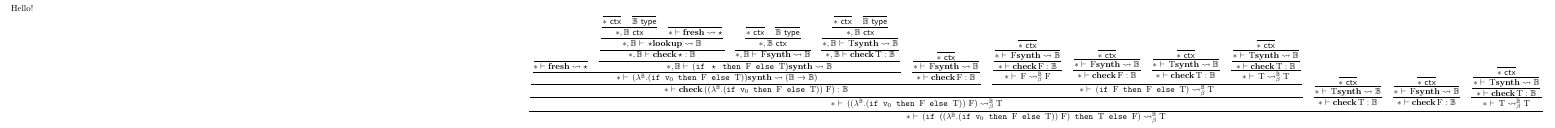
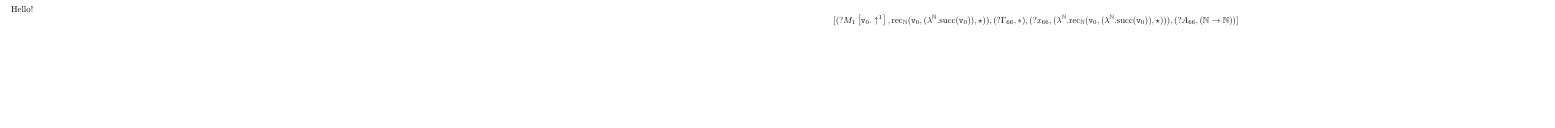
Before and after one commit to Trebor-Huang/typical-math, a LaTeX document (showmath.tex): part of the page, cut so that both start at the same text, the shorter picture padded with empty space. Compiled offline with pdfLaTeX.

```diff
--- a/showmath.tex
+++ b/showmath.tex
@@ -31,4 +34,0 @@
-\frac{\displaystyle{{
-\frac{\displaystyle{{
-\frac{\displaystyle{{
-\frac{\displaystyle{{
@@ -97,83 +35,3 @@
-{\checkj{\emptyctx}{\application{\abstraction{\Bool}{.\ifthenelse{\mathtt{v}_{0}}{\false}{\true}}}{\false}}{\Bool}}\vphantom{ App-Check}
-}\quad {
-\frac{\displaystyle{{
-\frac{\displaystyle{{
-\frac{\displaystyle{{
-\frac{\displaystyle{{
-\frac{\displaystyle{}}
-{\ctx{\emptyctx}}\vphantom{ Ctx-Empty}
-}}}
-{\synth{\emptyctx}{\false}{\Bool}}\vphantom{ False-Bool}
-}}}
-{\checkj{\emptyctx}{\false}{\Bool}}\vphantom{ Switch}
-}}}
-{\normalizes{\emptyctx}{\false}{\Bool}{\false}}\vphantom{ Normal}
-}\quad {
-\frac{\displaystyle{{
-\frac{\displaystyle{{
-\frac{\displaystyle{}}
-{\ctx{\emptyctx}}\vphantom{ Ctx-Empty}
-}}}
-{\synth{\emptyctx}{\false}{\Bool}}\vphantom{ False-Bool}
-}}}
-{\checkj{\emptyctx}{\false}{\Bool}}\vphantom{ Switch}
-}\quad {
-\frac{\displaystyle{{
-\frac{\displaystyle{{
-\frac{\displaystyle{}}
-{\ctx{\emptyctx}}\vphantom{ Ctx-Empty}
-}}}
-{\synth{\emptyctx}{\true}{\Bool}}\vphantom{ True-Bool}
-}}}
-{\checkj{\emptyctx}{\true}{\Bool}}\vphantom{ Switch}
-}\quad {
-\frac{\displaystyle{{
-\frac{\displaystyle{{
-\frac{\displaystyle{{
-\frac{\displaystyle{}}
-{\ctx{\emptyctx}}\vphantom{ Ctx-Empty}
-}}}
-{\synth{\emptyctx}{\true}{\Bool}}\vphantom{ True-Bool}
-}}}
-{\checkj{\emptyctx}{\true}{\Bool}}\vphantom{ Switch}
-}}}
-{\normalizes{\emptyctx}{\true}{\Bool}{\true}}\vphantom{ Normal}
-}}}
-{\normalizes{\emptyctx}{\ifthenelse{\false}{\false}{\true}}{\Bool}{\true}}\vphantom{ If-False}
-}}}
-{\normalizes{\emptyctx}{\application{\abstraction{\Bool}{.\ifthenelse{\mathtt{v}_{0}}{\false}{\true}}}{\false}}{\Bool}{\true}}\vphantom{ Beta}
-}\quad {
-\frac{\displaystyle{{
-\frac{\displaystyle{{
-\frac{\displaystyle{}}
-{\ctx{\emptyctx}}\vphantom{ Ctx-Empty}
-}}}
-{\synth{\emptyctx}{\true}{\Bool}}\vphantom{ True-Bool}
-}}}
-{\checkj{\emptyctx}{\true}{\Bool}}\vphantom{ Switch}
-}\quad {
-\frac{\displaystyle{{
-\frac{\displaystyle{{
-\frac{\displaystyle{}}
-{\ctx{\emptyctx}}\vphantom{ Ctx-Empty}
-}}}
-{\synth{\emptyctx}{\false}{\Bool}}\vphantom{ False-Bool}
-}}}
-{\checkj{\emptyctx}{\false}{\Bool}}\vphantom{ Switch}
-}\quad {
-\frac{\displaystyle{{
-\frac{\displaystyle{{
-\frac{\displaystyle{{
-\frac{\displaystyle{}}
-{\ctx{\emptyctx}}\vphantom{ Ctx-Empty}
-}}}
-{\synth{\emptyctx}{\true}{\Bool}}\vphantom{ True-Bool}
-}}}
-{\checkj{\emptyctx}{\true}{\Bool}}\vphantom{ Switch}
-}}}
-{\normalizes{\emptyctx}{\true}{\Bool}{\true}}\vphantom{ Normal}
-}}}
-{\normalizes{\emptyctx}{\ifthenelse{\application{\abstraction{\Bool}{.\ifthenelse{\mathtt{v}_{0}}{\false}{\true}}}{\false}}{\true}{\false}}{\Bool}{\true}}\vphantom{ If-True}
-}
+[(?M_{1}\left[\mathtt{v}_{0} . \uparrow^{1}\right],\primrec{\mathtt{v}_{0}}{\abstraction{\nat}{.\successor{\mathtt{v}_{0}}}}{\star}),(?\Gamma_{66},\emptyctx),(?x_{66},\abstraction{\nat}{.\primrec{\mathtt{v}_{0}}{\abstraction{\nat}{.\successor{\mathtt{v}_{0}}}}{\star}}),(?A_{66},\To{\nat}{\nat})]
 $$
 \end{document}
```
Also changed, not shown: showmath.tex (68 more changed lines), 3 other files.
